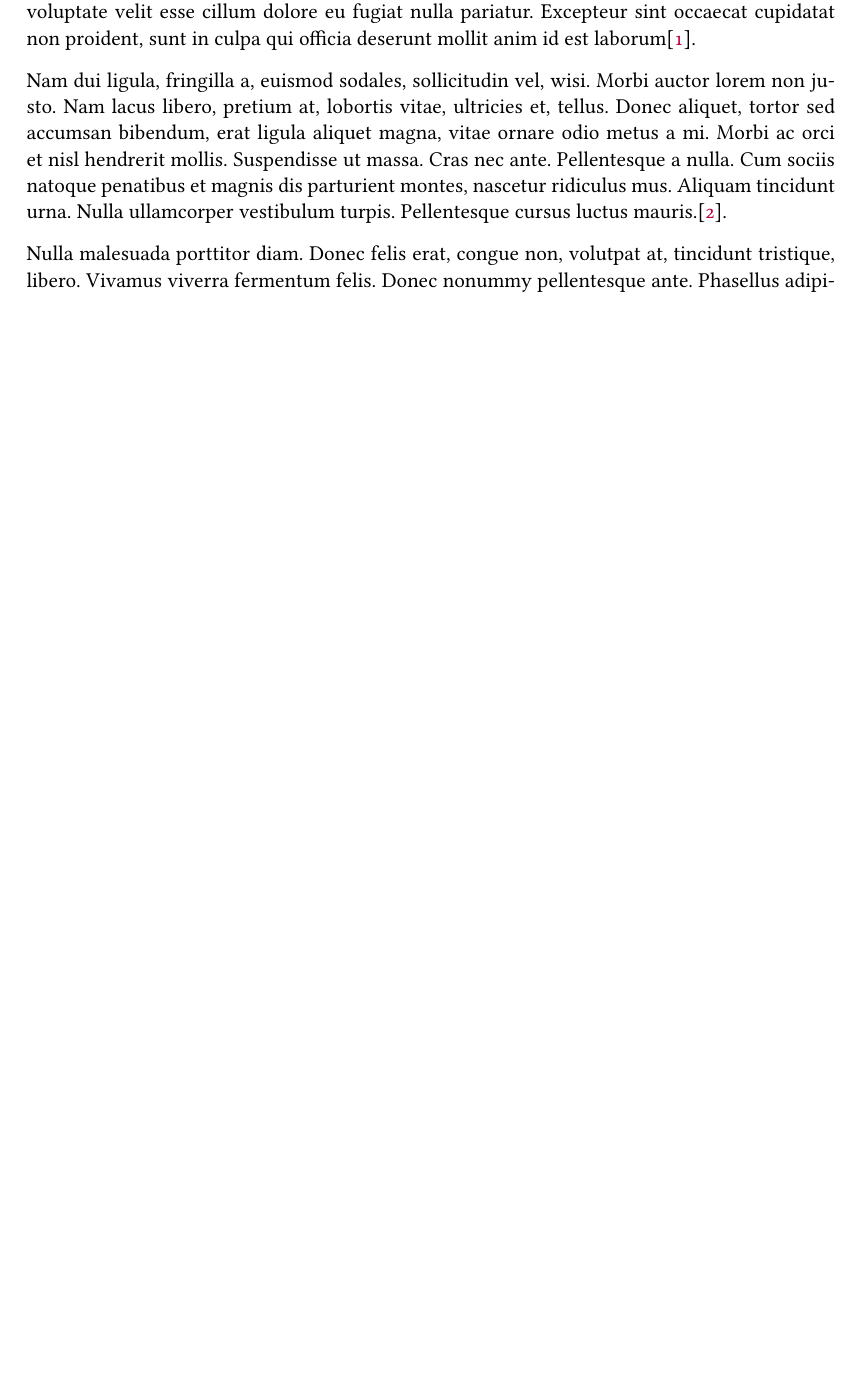
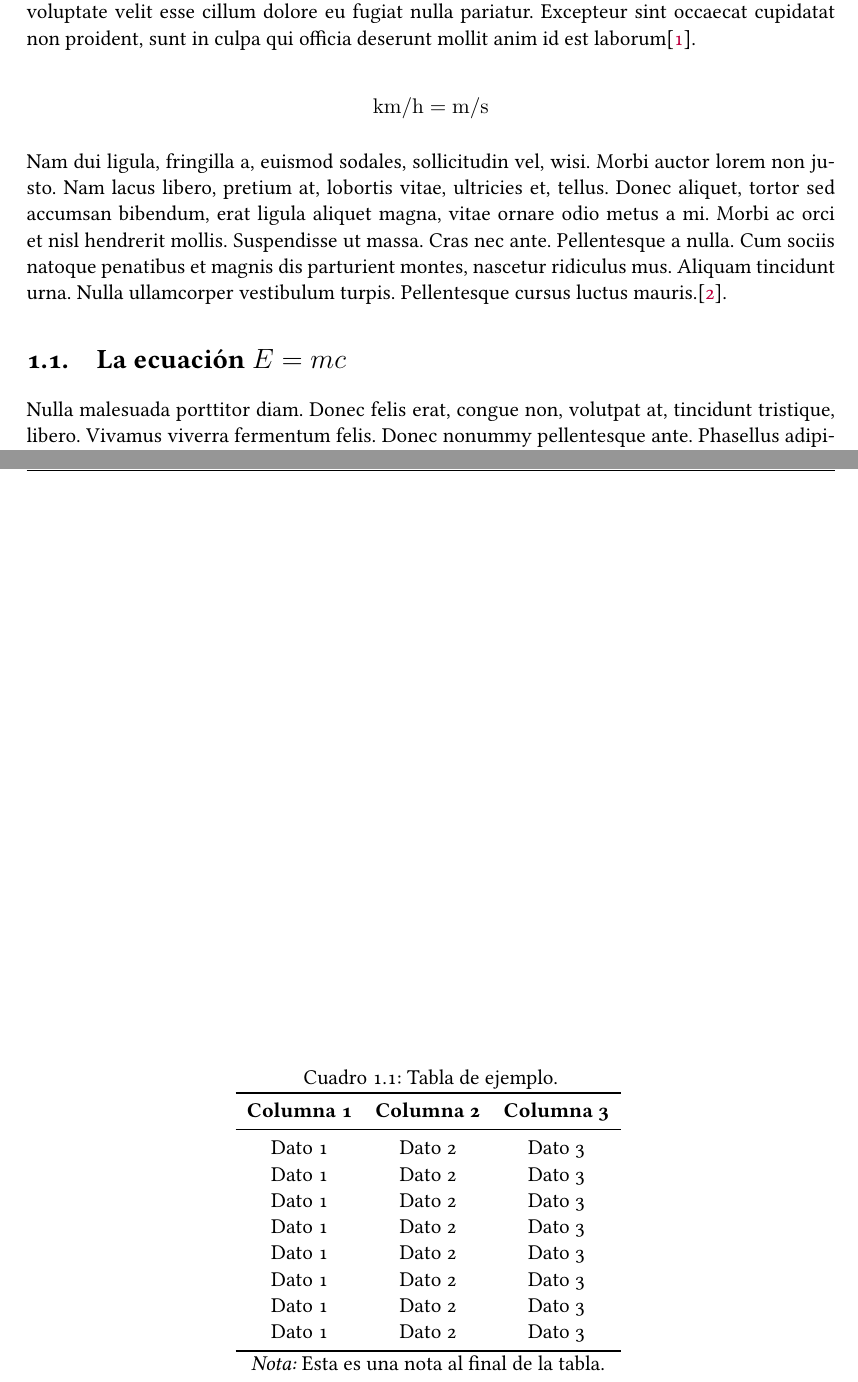
Before and after one commit to TheBiotechScientist/LaTeX-MCB-Template, a LaTeX book (main.tex, which reads capitulos/introduccion.tex): part of page 11 of 13 before the commit and two parts of pages 11 and 13 of 15 after it, the two joined at a grey line, cut so that both start at the same text, the shorter picture padded with empty space. Compiled offline with pdfLaTeX.

Commit message:
Agregada tabla de ejemplo

```diff
--- a/capitulos/introduccion.tex
+++ b/capitulos/introduccion.tex
@@ -3,13 +3,13 @@
 Lorem ipsum dolor sit amet, consectetur adipisicing elit, sed do eiusmod tempor incididunt ut labore et dolore magna aliqua. Ut enim ad minim veniam, quis nostrud exercitation ullamco laboris nisi ut aliquip ex ea commodo consequat. Duis aute irure dolor in reprehenderit in voluptate velit esse cillum dolore eu fugiat nulla pariatur. Excepteur sint occaecat cupidatat non proident, sunt in culpa qui officia deserunt mollit anim id est laborum\citep{ejemplo01}.
 
 
-% \begin{equation*}
-  % \si{km\per h = m\per s}
-% \end{equation*}
+\begin{equation*}
+  \si{km\per h = m\per s}
+\end{equation*}
 
 \lipsum[2]\cite{ejemplo02}.
 
-% \section{La ecuación \texorpdfstring{$E=mc$}{Emc}}
+\section{La ecuación \texorpdfstring{$E=mc$}{E=mc}}
 \lipsum[3-6]\citep{Dan,Baz}
 
 \section{Conversión de unidades}% \texorpdfstring{$\si{km\per h = \si{m\per s}}$}{kmh-ms}}
@@ -23,3 +23,25 @@ Lorem ipsum dolor sit amet, consectetur adipisicing elit, sed do eiusmod tempor
 \end{figure}
 
 \lipsum[8-9]
+
+\begin{table}[!ht]
+  \caption{Tabla de ejemplo.}
+  \centering
+  \begin{tabular}{ccc}
+    \toprule
+    \textbf{Columna 1} & \textbf{Columna 2} & \textbf{Columna 3}\\
+    \midrule
+    Dato 1             & Dato 2             & Dato 3            \\
+    Dato 1             & Dato 2             & Dato 3            \\
+    Dato 1             & Dato 2             & Dato 3            \\
+    Dato 1             & Dato 2             & Dato 3            \\
+    Dato 1             & Dato 2             & Dato 3            \\
+    Dato 1             & Dato 2             & Dato 3            \\
+    Dato 1             & Dato 2             & Dato 3            \\
+    Dato 1             & Dato 2             & Dato 3            \\
+    \bottomrule
+    \multicolumn{3}{c}{\emph{Nota:} Esta es una nota al final de la tabla.}
+  \end{tabular}
+  \label{tab:ejemplo1}
+
+\end{table}
```
Also changed, not shown: capitulos/introduccion.tex (2 more changed lines).
